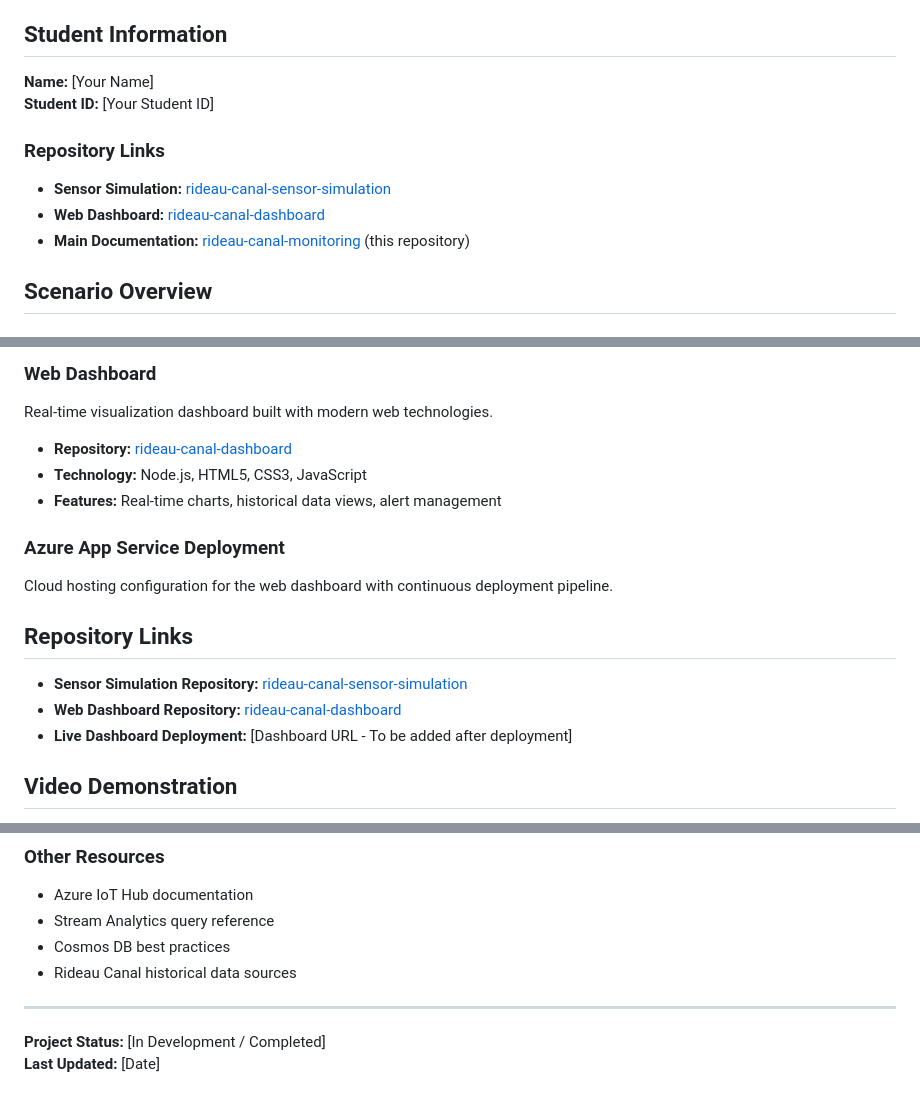
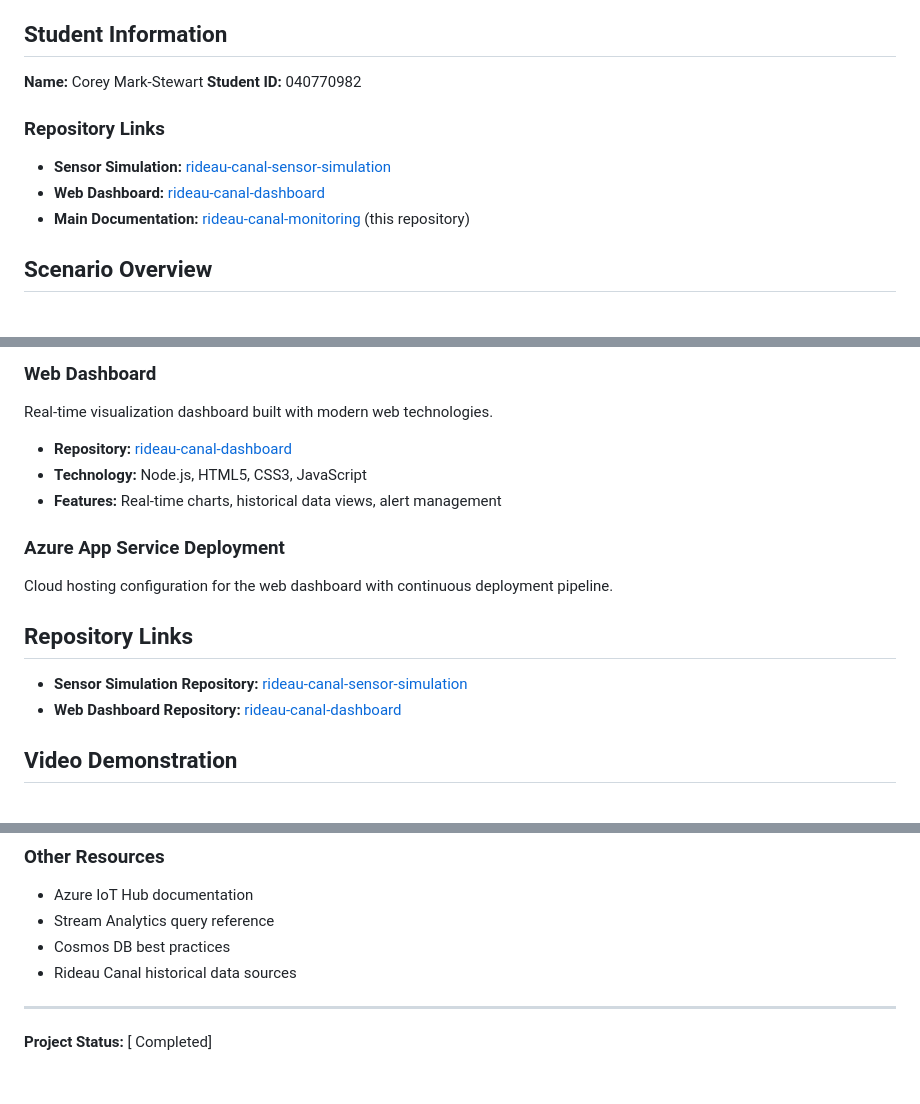
Before and after one commit to CoreyCauterize/rideau-canal-monitoring, a Markdown page: README.md, 3 parts joined by grey strips. GitHub-like rendering.

```diff
--- a/README.md
+++ b/README.md
@@ -4,7 +4,7 @@ A comprehensive IoT monitoring system for the historic Rideau Canal, built using
 
 ## Student Information
 
-**Name:** [Your Name]
-**Student ID:** [Your Student ID]
+**Name:** Corey Mark-Stewart
+**Student ID:** 040770982
 
 ### Repository Links
@@ -79,9 +79,8 @@ Cloud hosting configuration for the web dashboard with continuous deployment pip
 
 ## Repository Links
 
-- **Sensor Simulation Repository:** [rideau-canal-sensor-simulation](../rideau-canal-sensor-simulation)
-- **Web Dashboard Repository:** [rideau-canal-dashboard](../rideau-canal-dashboard)
-- **Live Dashboard Deployment:** [Dashboard URL - To be added after deployment]
+- **Sensor Simulation Repository:** [rideau-canal-sensor-simulation](https://github.com/CoreyCauterize/rideau-canal-sensor-simulation)
+- **Web Dashboard Repository:** [rideau-canal-dashboard](https://github.com/CoreyCauterize/rideau-canal-dashboard)
 
 ## Video Demonstration
 
@@ -158,5 +157,4 @@ Cloud hosting configuration for the web dashboard with continuous deployment pip
 
 ---
 
-**Project Status:** [In Development / Completed]
-**Last Updated:** [Date]
+**Project Status:** [ Completed]
```
Also changed, not shown: other parts of README.md (+5 -5 lines).
